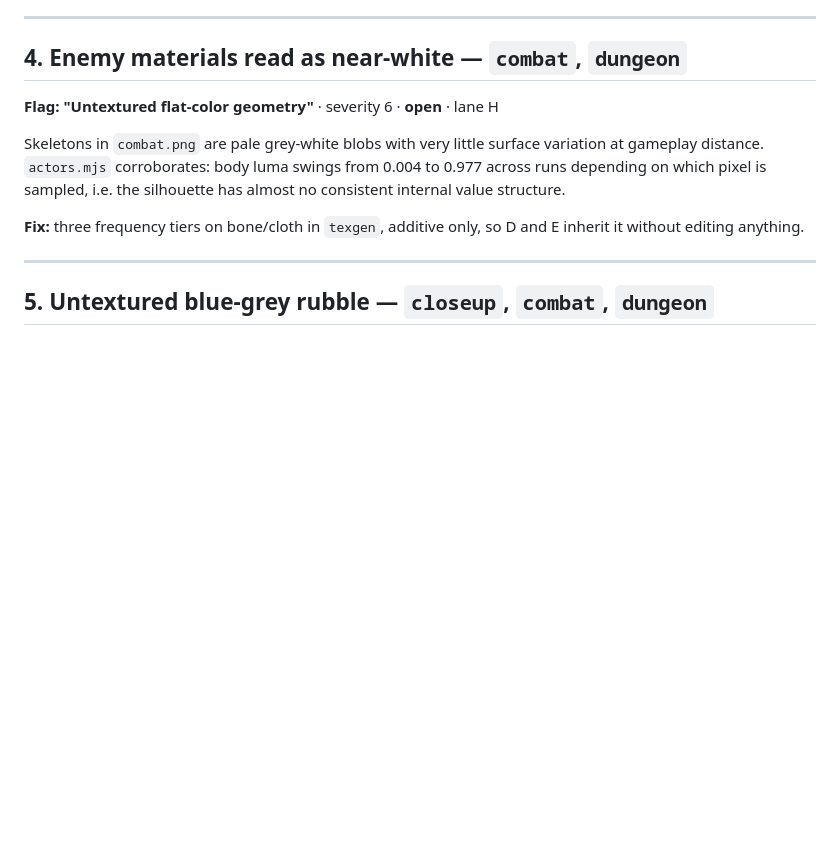
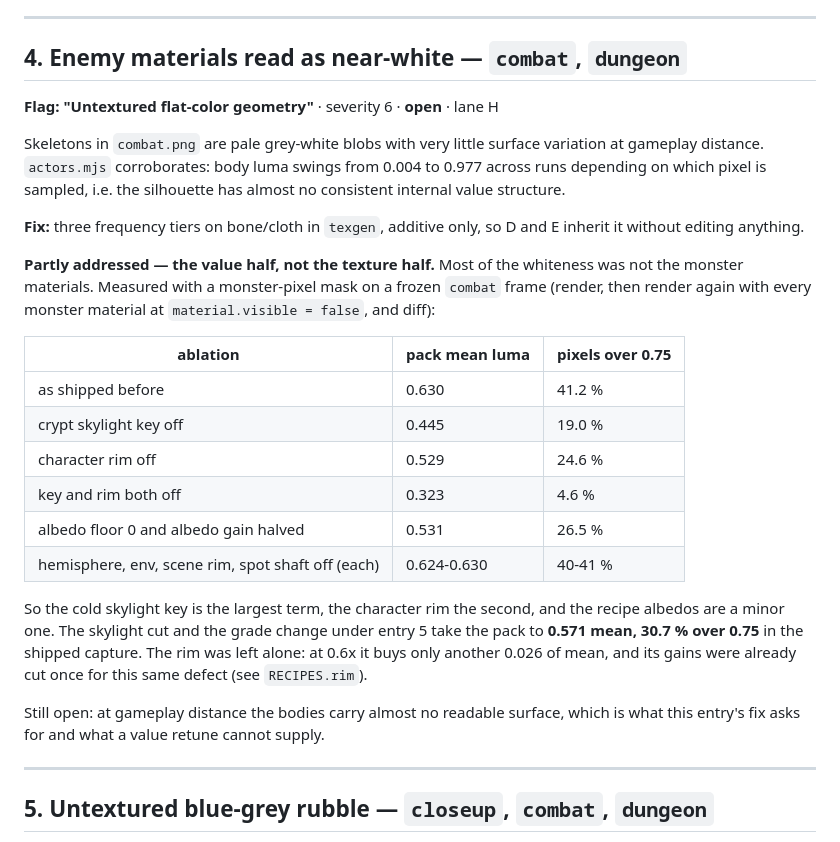
Before and after one commit to iamlukethedev/The-Ninth-Vigil, a Markdown page: KNOWN_ISSUES.md, the part around one of its changes. Rendered like a GitHub page; blank space fills up the shorter version.

```diff
--- a/KNOWN_ISSUES.md
+++ b/KNOWN_ISSUES.md
@@ -267,6 +267,29 @@ silhouette has almost no consistent internal value structure.
 **Fix:** three frequency tiers on bone/cloth in `texgen`, additive only, so D
 and E inherit it without editing anything.
 
+**Partly addressed — the value half, not the texture half.** Most of the
+whiteness was not the monster materials. Measured with a monster-pixel mask on a
+frozen `combat` frame (render, then render again with every monster material at
+`material.visible = false`, and diff):
+
+| ablation | pack mean luma | pixels over 0.75 |
+|---|---|---|
+| as shipped before | 0.630 | 41.2 % |
+| crypt skylight key off | 0.445 | 19.0 % |
+| character rim off | 0.529 | 24.6 % |
+| key and rim both off | 0.323 | 4.6 % |
+| albedo floor 0 and albedo gain halved | 0.531 | 26.5 % |
+| hemisphere, env, scene rim, spot shaft off (each) | 0.624-0.630 | 40-41 % |
+
+So the cold skylight key is the largest term, the character rim the second, and
+the recipe albedos are a minor one. The skylight cut and the grade change under
+entry 5 take the pack to **0.571 mean, 30.7 % over 0.75** in the shipped
+capture. The rim was left alone: at 0.6x it buys only another 0.026 of mean, and
+its gains were already cut once for this same defect (see `RECIPES.rim`).
+
+Still open: at gameplay distance the bodies carry almost no readable surface,
+which is what this entry's fix asks for and what a value retune cannot supply.
+
 ---
 
 ## 5. Untextured blue-grey rubble — `closeup`, `combat`, `dungeon`
```
Also changed, not shown: other parts of KNOWN_ISSUES.md (+49 -0 lines).
